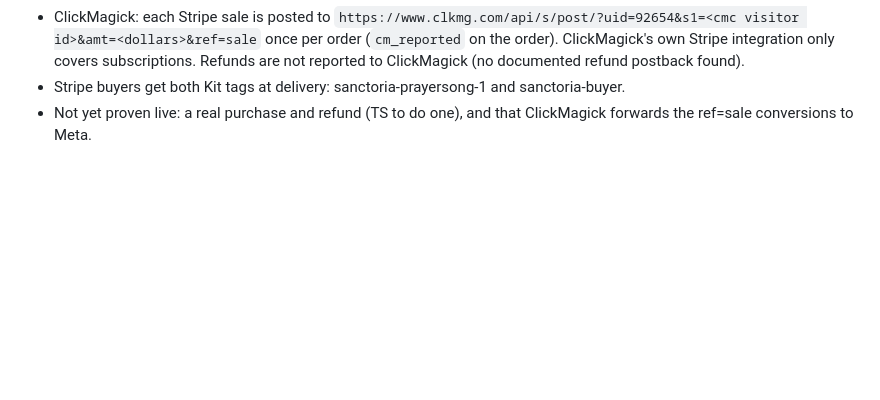
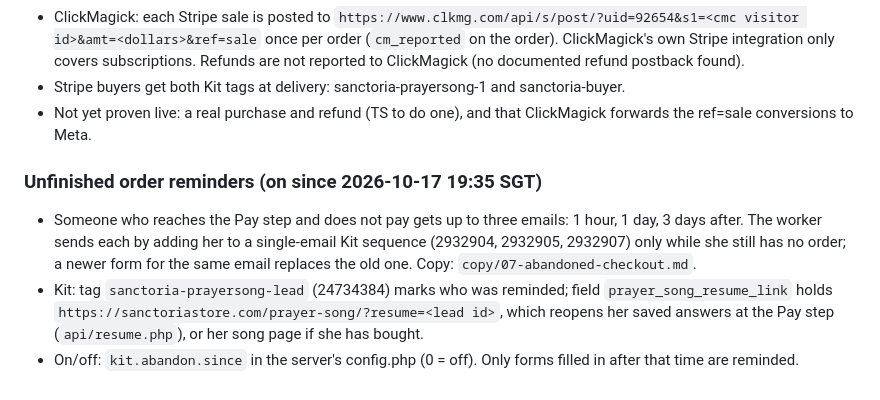
Before and after one commit to ignitist-jv/sanctoria-store, a Markdown page: prayer-song/CONNECT.md, the part around the change. Drawn GitHub-style; blank space fills up the shorter version.

Commit message:
Note the unfinished order reminders are on
Co-Authored-By: Claude Opus 5.5 <noreply@anthropic.com>

```diff
--- a/prayer-song/CONNECT.md
+++ b/prayer-song/CONNECT.md
@@ -146,3 +146,8 @@ TS chose Stripe instead of ClickBank for this product only. Stripe account: Igni
 - ClickMagick: each Stripe sale is posted to `https://www.clkmg.com/api/s/post/?uid=92654&s1=<cmc visitor id>&amt=<dollars>&ref=sale` once per order (`cm_reported` on the order). ClickMagick's own Stripe integration only covers subscriptions. Refunds are not reported to ClickMagick (no documented refund postback found).
 - Stripe buyers get both Kit tags at delivery: sanctoria-prayersong-1 and sanctoria-buyer.
 - Not yet proven live: a real purchase and refund (TS to do one), and that ClickMagick forwards the ref=sale conversions to Meta.
+
+### Unfinished order reminders (on since 2026-10-17 19:35 SGT)
+- Someone who reaches the Pay step and does not pay gets up to three emails: 1 hour, 1 day, 3 days after. The worker sends each by adding her to a single-email Kit sequence (2932904, 2932905, 2932907) only while she still has no order; a newer form for the same email replaces the old one. Copy: `copy/07-abandoned-checkout.md`.
+- Kit: tag `sanctoria-prayersong-lead` (24734384) marks who was reminded; field `prayer_song_resume_link` holds `https://sanctoriastore.com/prayer-song/?resume=<lead id>`, which reopens her saved answers at the Pay step (`api/resume.php`), or her song page if she has bought.
+- On/off: `kit.abandon.since` in the server's config.php (0 = off). Only forms filled in after that time are reminded.
```
